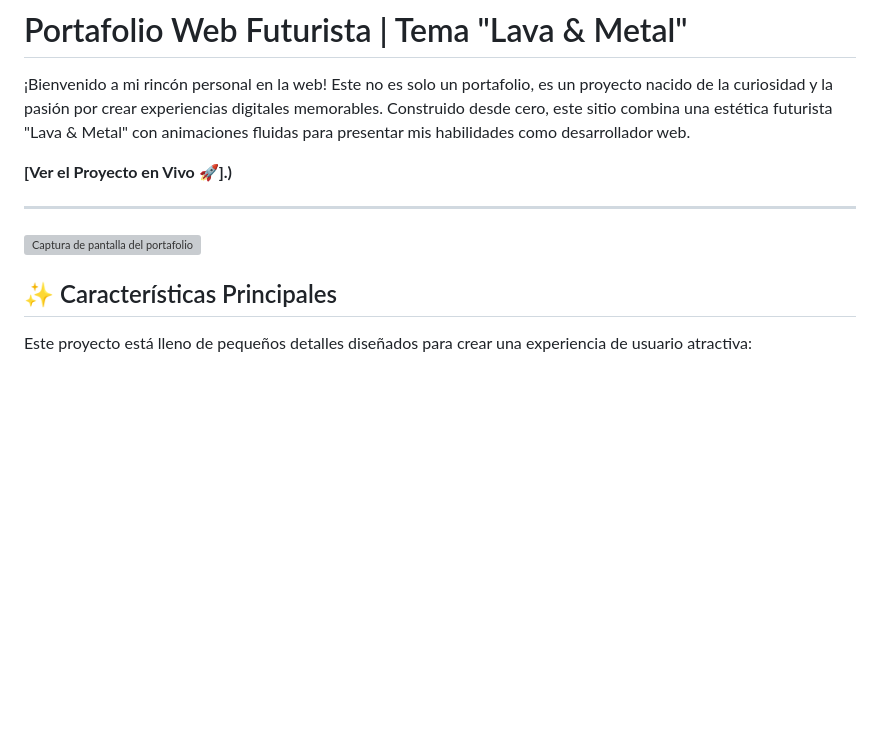
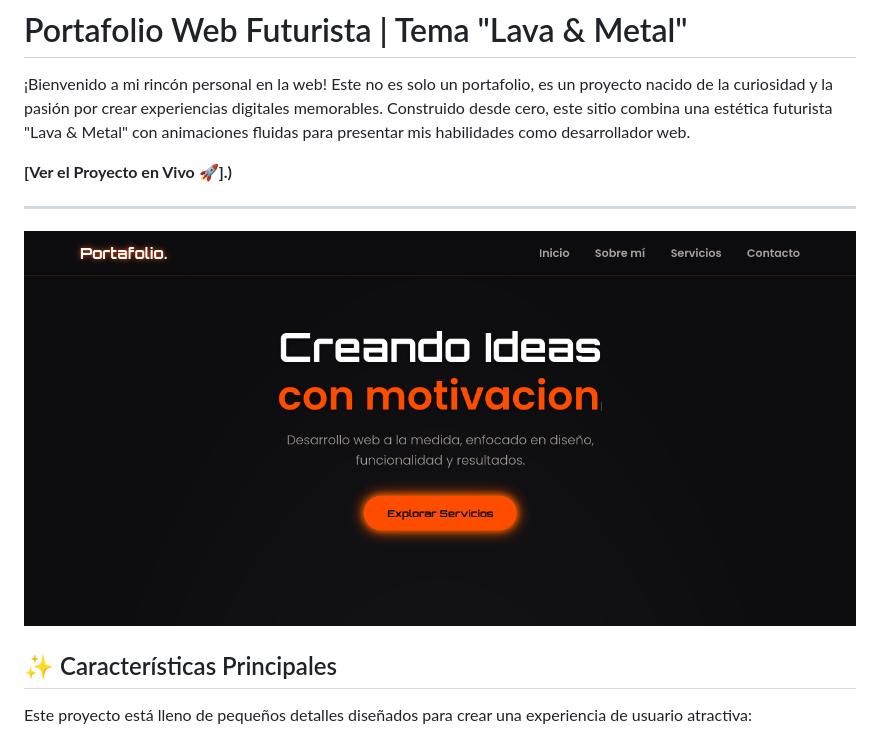
Before and after one commit to Victor00128/Servicios-, a Markdown page: README.md, the part around the change. GitHub-like rendering; blank space fills up the shorter version; grey boxes are pictures that could not be loaded.

```diff
--- a/README.md
+++ b/README.md
@@ -6,7 +6,7 @@
 
 ---
 
-![Captura de pantalla del portafolio](./images/imagen.png)
+![Captura de pantalla del portafolio](./mi%20portafolio/images/imagen.png)
 
 ## ✨ Características Principales
 
```
